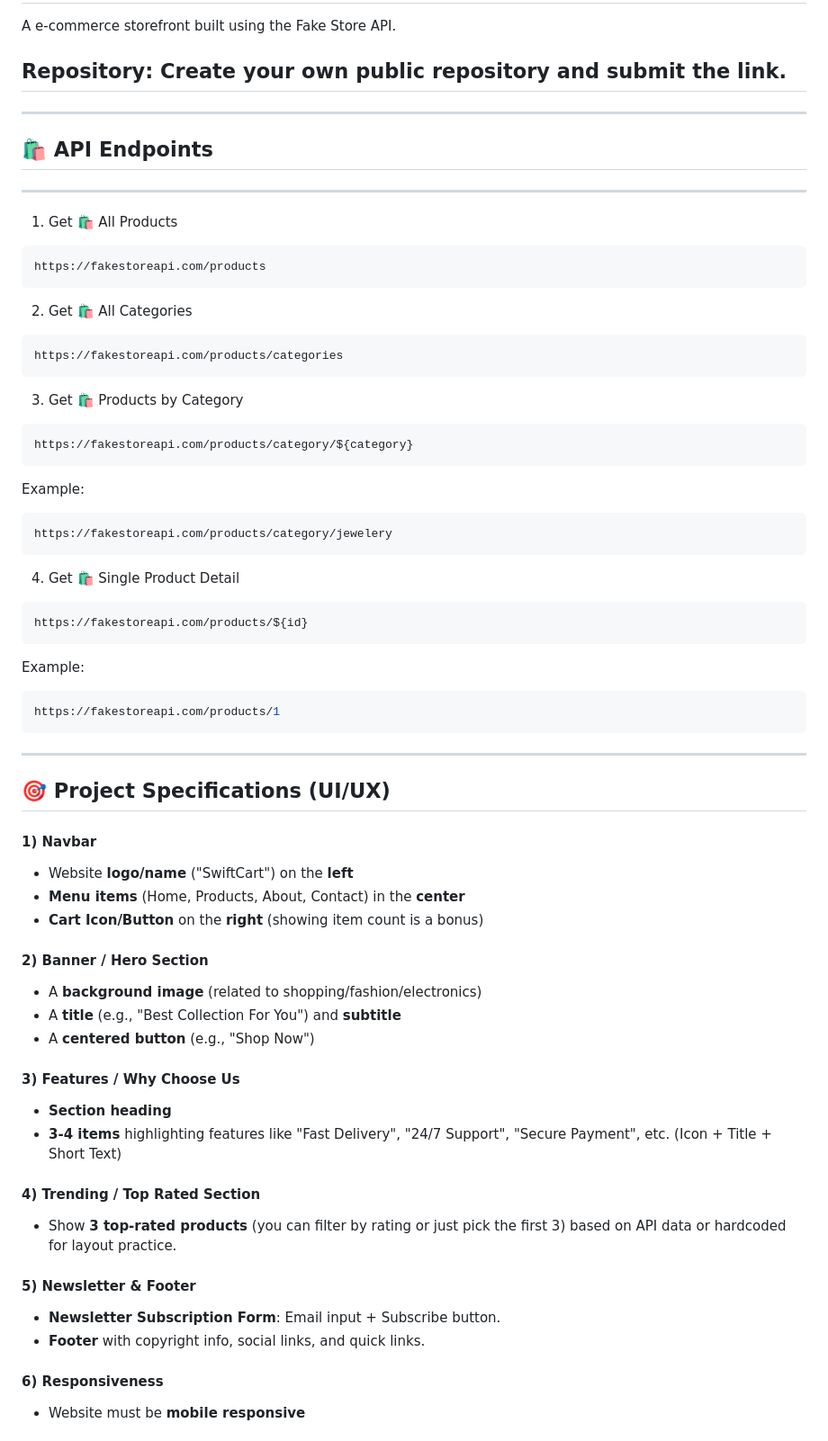
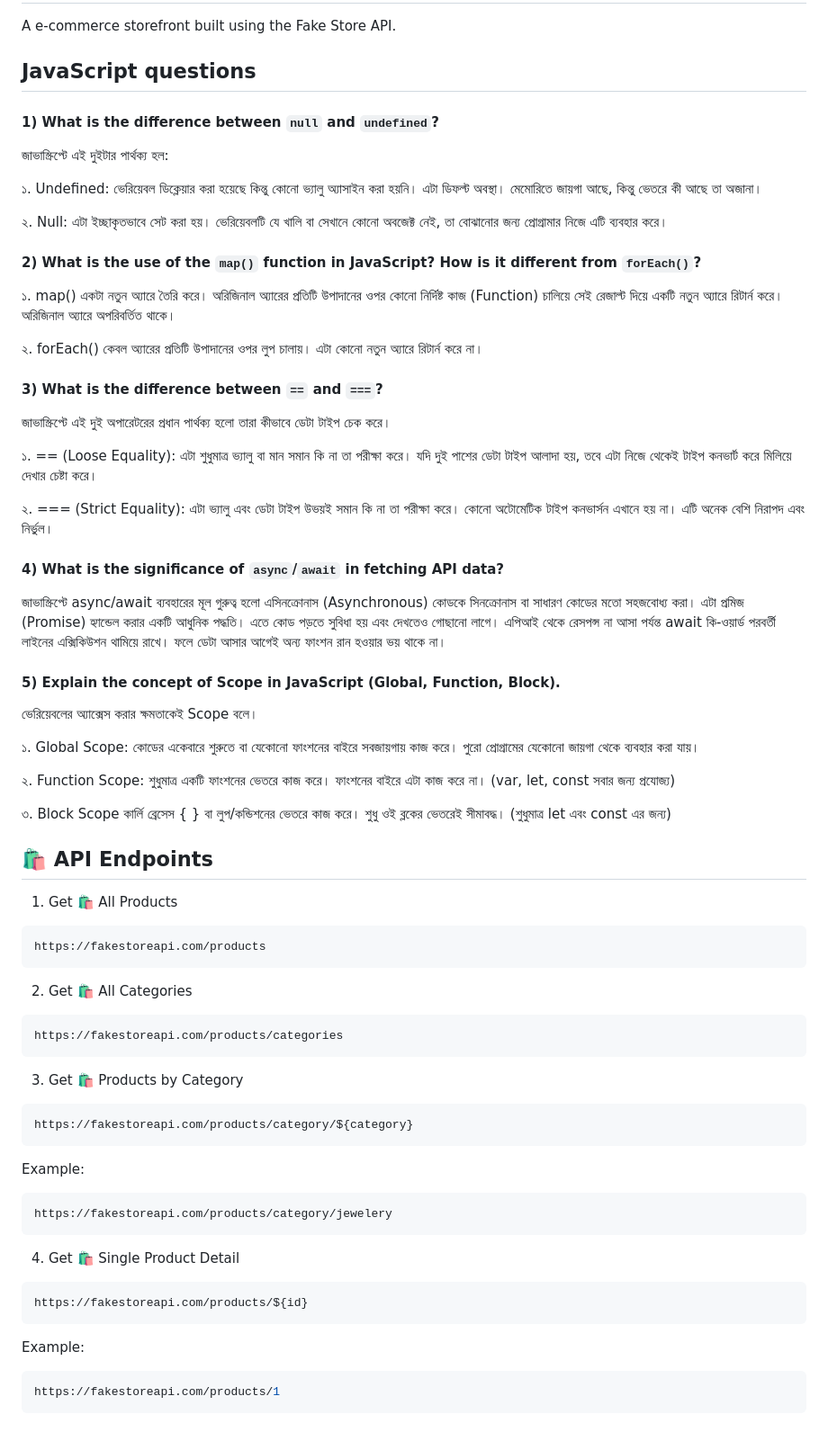
Before and after one commit to abdullahilbaki/SwiftCart, a Markdown page: README.md, the part around one of its changes. Shown at 90% size. Rendered like a GitHub page.

Commit message:
added bangla answers

````diff
--- a/README.md
+++ b/README.md
@@ -2,66 +2,86 @@
 
 A e-commerce storefront built using the Fake Store API.
 
-## Repository: Create your own public repository and submit the link.
+## JavaScript questions
 
----
+#### 1) What is the difference between `null` and `undefined`?
+
+জাভাস্ক্রিপ্টে এই দুইটার পার্থক্য হল:
+
+১. Undefined:
+ভেরিয়েবল ডিক্লেয়ার করা হয়েছে কিন্তু কোনো ভ্যালু অ্যাসাইন করা হয়নি। এটা ডিফল্ট অবস্থা। মেমোরিতে জায়গা আছে, কিন্তু ভেতরে কী আছে তা অজানা।
+
+২. Null:
+এটা ইচ্ছাকৃতভাবে সেট করা হয়। ভেরিয়েবলটি যে খালি বা সেখানে কোনো অবজেক্ট নেই, তা বোঝানোর জন্য প্রোগ্রামার নিজে এটি ব্যবহার করে।
+
+#### 2) What is the use of the `map()` function in JavaScript? How is it different from `forEach()`?
+
+১. map() একটা নতুন অ্যারে তৈরি করে। অরিজিনাল অ্যারের প্রতিটি উপাদানের ওপর কোনো নির্দিষ্ট কাজ (Function) চালিয়ে সেই রেজাল্ট দিয়ে একটি নতুন অ্যারে রিটার্ন করে। অরিজিনাল অ্যারে অপরিবর্তিত থাকে।
+
+২. forEach() কেবল অ্যারের প্রতিটি উপাদানের ওপর লুপ চালায়। এটা কোনো নতুন অ্যারে রিটার্ন করে না।
+
+#### 3) What is the difference between `==` and `===`?
+
+জাভাস্ক্রিপ্টে এই দুই অপারেটরের প্রধান পার্থক্য হলো তারা কীভাবে ডেটা টাইপ চেক করে।
+
+১. == (Loose Equality):
+এটা শুধুমাত্র ভ্যালু বা মান সমান কি না তা পরীক্ষা করে। যদি দুই পাশের ডেটা টাইপ আলাদা হয়, তবে এটা নিজে থেকেই টাইপ কনভার্ট করে মিলিয়ে দেখার চেষ্টা করে।
+
+২. === (Strict Equality):
+এটা ভ্যালু এবং ডেটা টাইপ উভয়ই সমান কি না তা পরীক্ষা করে। কোনো অটোমেটিক টাইপ কনভার্সন এখানে হয় না। এটি অনেক বেশি নিরাপদ এবং নির্ভুল।
+
+#### 4) What is the significance of `async`/`await` in fetching API data?
+
+জাভাস্ক্রিপ্টে async/await ব্যবহারের মূল গুরুত্ব হলো এসিনক্রোনাস (Asynchronous) কোডকে সিনক্রোনাস বা সাধারণ কোডের মতো সহজবোধ্য করা। এটা প্রমিজ (Promise) হ্যান্ডেল করার একটি আধুনিক পদ্ধতি। এতে কোড পড়তে সুবিধা হয় এবং দেখতেও গোছানো লাগে। এপিআই থেকে রেসপন্স না আসা পর্যন্ত await কি-ওয়ার্ড পরবর্তী লাইনের এক্সিকিউশন থামিয়ে রাখে। ফলে ডেটা আসার আগেই অন্য ফাংশন রান হওয়ার ভয় থাকে না।
+
+#### 5) Explain the concept of Scope in JavaScript (Global, Function, Block).
+
+ভেরিয়েবলের অ্যাক্সেস করার ক্ষমতাকেই Scope বলে।
+
+১. Global Scope:
+কোডের একেবারে শুরুতে বা যেকোনো ফাংশনের বাইরে সবজায়গায় কাজ করে। পুরো প্রোগ্রামের যেকোনো জায়গা থেকে ব্যবহার করা যায়।
+
+২. Function Scope:
+শুধুমাত্র একটি ফাংশনের ভেতরে কাজ করে। ফাংশনের বাইরে এটা কাজ করে না। (var, let, const সবার জন্য প্রযোজ্য)
+
+৩. Block Scope
+কার্লি ব্রেসেস { } বা লুপ/কন্ডিশনের ভেতরে কাজ করে। শুধু ওই ব্লকের ভেতরেই সীমাবদ্ধ। (শুধুমাত্র let এবং const এর জন্য)
+
 ## 🛍️ API Endpoints
----
+
 1. Get 🛍️ All Products
+
 ```bash
 https://fakestoreapi.com/products
 ```
 
 2. Get 🛍️ All Categories
+
 ```bash
 https://fakestoreapi.com/products/categories
 ```
 
 3. Get 🛍️ Products by Category
+
 ```bash
 https://fakestoreapi.com/products/category/${category}
 ```
 
 Example:
+
 ```bash
 https://fakestoreapi.com/products/category/jewelery
 ```
 
 4. Get 🛍️ Single Product Detail
+
 ```bash
 https://fakestoreapi.com/products/${id}
 ```
 
 Example:
+
 ```bash
 https://fakestoreapi.com/products/1
 ```
 
----
-
-## 🎯 Project Specifications (UI/UX)
-
-#### 1) Navbar
-- Website **logo/name** ("SwiftCart") on the **left**
-- **Menu items** (Home, Products, About, Contact) in the **center**
-- **Cart Icon/Button** on the **right** (showing item count is a bonus)
-
-#### 2) Banner / Hero Section
-- A **background image** (related to shopping/fashion/electronics)
-- A **title** (e.g., "Best Collection For You") and **subtitle**
-- A **centered button** (e.g., "Shop Now")
-
-#### 3) Features / Why Choose Us
-- **Section heading**
-- **3-4 items** highlighting features like "Fast Delivery", "24/7 Support", "Secure Payment", etc. (Icon + Title + Short Text)
-
-#### 4) Trending / Top Rated Section
-- Show **3 top-rated products** (you can filter by rating or just pick the first 3) based on API data or hardcoded for layout practice.
-
-#### 5) Newsletter & Footer
-- **Newsletter Subscription Form**: Email input + Subscribe button.
-- **Footer** with copyright info, social links, and quick links.
-
-#### 6) Responsiveness
-- Website must be **mobile responsive**
-
````
Also changed, not shown: other parts of README.md (+16 -28 lines).
